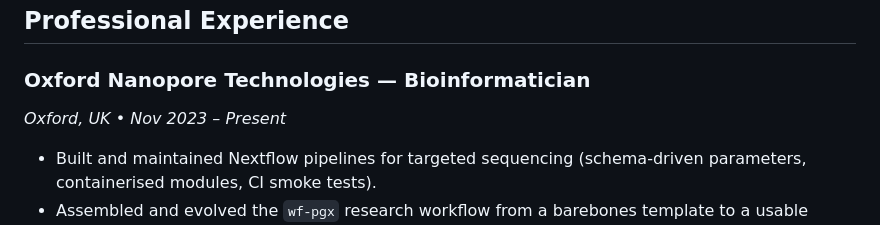
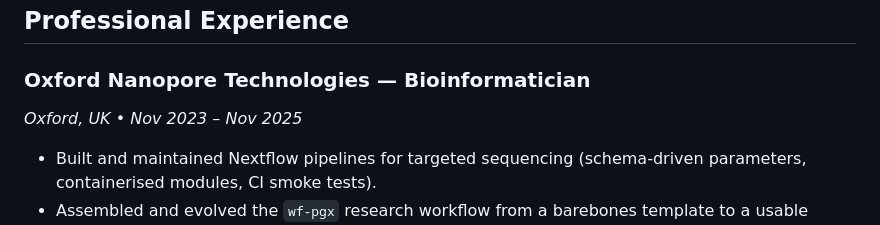
Before and after one commit to pgonzale60/pgonzale60.github.io, a Markdown page: assets/cv.md, the part around the change. GitHub-like rendering.

Commit message:
update ONT change

```diff
--- a/assets/cv.md
+++ b/assets/cv.md
@@ -26,7 +26,7 @@ I use Nextflow as the backbone of bioinformatics automation, supported by Python
 ## Professional Experience
 
 ### Oxford Nanopore Technologies — Bioinformatician
-*Oxford, UK • Nov 2023 – Present*
+*Oxford, UK • Nov 2023 – Nov 2025*
 - Built and maintained Nextflow pipelines for targeted sequencing (schema‑driven parameters, containerised modules, CI smoke tests).
 - Assembled and evolved the `wf-pgx` research workflow from a barebones template to a usable pipeline (available upon request); added representative datasets and documentation.
 - Co‑developed team workflows aimed toward regulatory compliance: `wf‑vax‑qc`, `wf‑plasmid‑qc`, and `wf‑installation‑qualification`.
```
